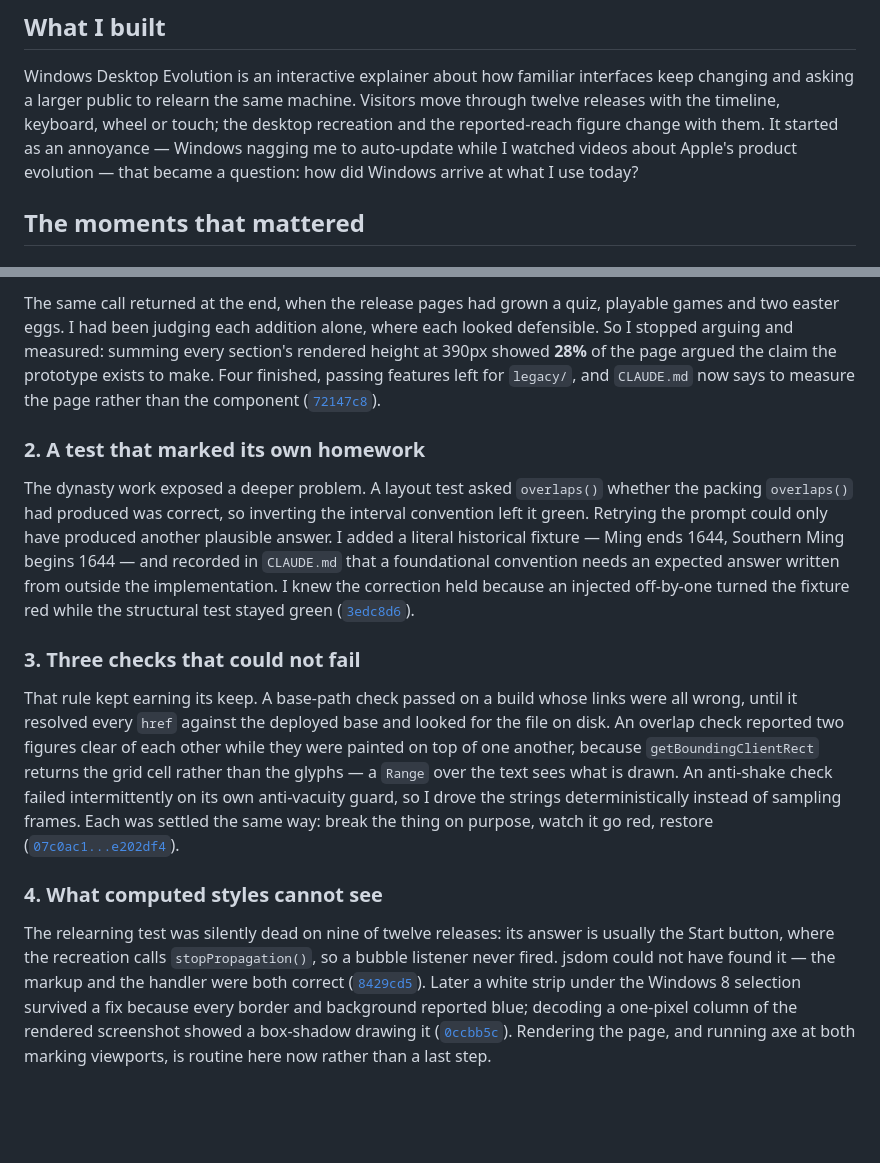
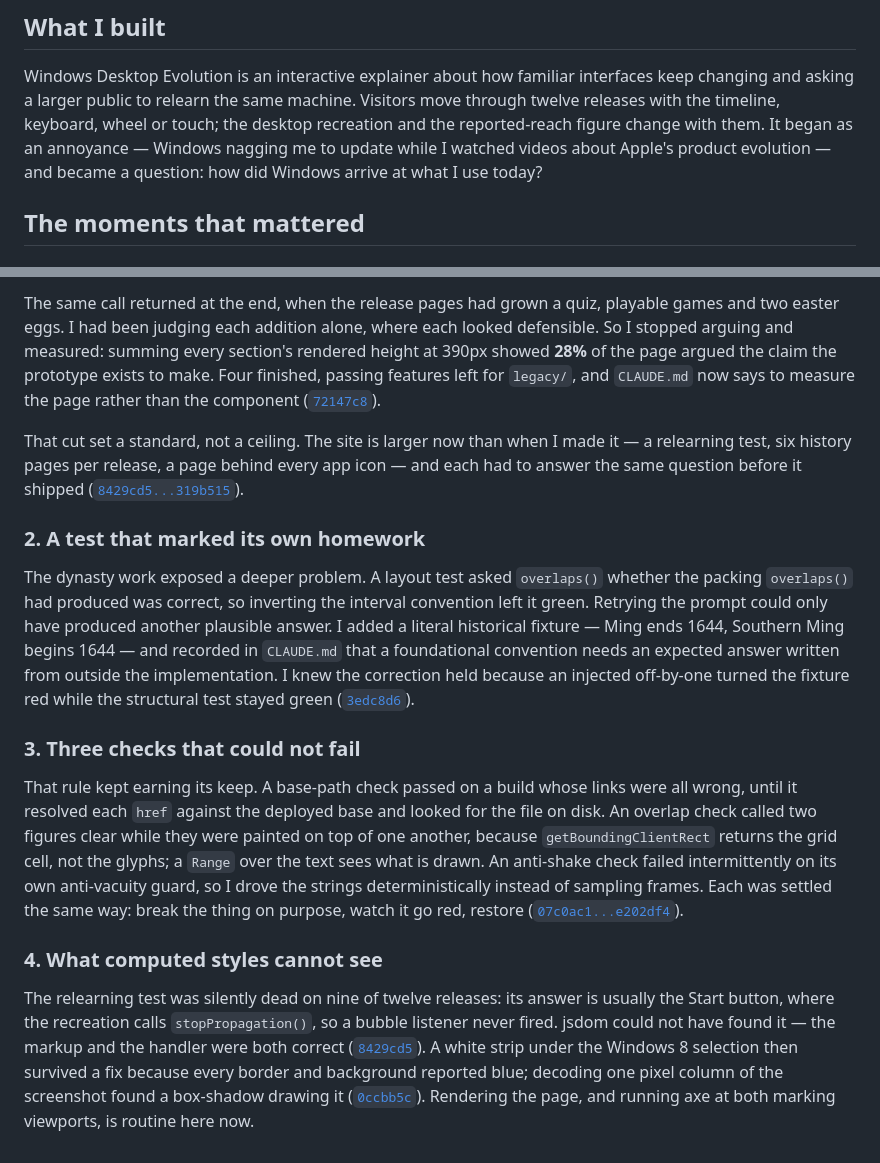
Before and after one commit to comp4020-agentic-coding-studio/comp4020-ass1-Zer0tier, a Markdown page: PROCESS.md, 2 parts joined by grey strips. GitHub-like rendering; blank space fills up the shorter version.

Commit message:
docs: own the scope arc in moment 1 rather than leave it as a tension
Moment 1 stopped at the cut, so the record said four features were removed for
scope and nothing about the site more than doubling afterwards. A reader
arriving at 61 pages from that paragraph would reasonably read drift.

It now says what actually happened: the cut set a standard, not a ceiling, and
everything built after it — the relearning test, the six-page history book per
release, a page behind every app icon — had to answer the same question before
it shipped. That is the honest shape of the decision, and it is checkable
against the range cited.

599 words, still four moments, 8 citations resolving. The intro and moments 3
and 4 were tightened to pay for the new paragraph rather than letting the file
run over its budget.

Co-Authored-By: Claude Opus 5 (1M context) <noreply@anthropic.com>

```diff
--- a/PROCESS.md
+++ b/PROCESS.md
@@ -6,9 +6,9 @@ Windows Desktop Evolution is an interactive explainer about how familiar
 interfaces keep changing and asking a larger public to relearn the same
 machine. Visitors move through twelve releases with the timeline, keyboard,
 wheel or touch; the desktop recreation and the reported-reach figure change
-with them. It started as an annoyance — Windows nagging me to auto-update
-while I watched videos about Apple's product evolution — that became a
-question: how did Windows arrive at what I use today?
+with them. It began as an annoyance — Windows nagging me to update while I
+watched videos about Apple's product evolution — and became a question: how
+did Windows arrive at what I use today?
 
 ## The moments that mattered
 
@@ -31,6 +31,11 @@ the prototype exists to make. Four finished, passing features left for
 component
 ([`72147c8`](https://github.com/comp4020-agentic-coding-studio/comp4020-ass1-Zer0tier/commit/72147c8)).
 
+That cut set a standard, not a ceiling. The site is larger now than when I made
+it — a relearning test, six history pages per release, a page behind every app
+icon — and each had to answer the same question before it shipped
+([`8429cd5...319b515`](https://github.com/comp4020-agentic-coding-studio/comp4020-ass1-Zer0tier/compare/8429cd5...319b515)).
+
 ### 2. A test that marked its own homework
 
 The dynasty work exposed a deeper problem. A layout test asked `overlaps()`
@@ -46,11 +51,11 @@ turned the fixture red while the structural test stayed green
 ### 3. Three checks that could not fail
 
 That rule kept earning its keep. A base-path check passed on a build whose
-links were all wrong, until it resolved every `href` against the deployed base
-and looked for the file on disk. An overlap check reported two figures clear of
-each other while they were painted on top of one another, because
-`getBoundingClientRect` returns the grid cell rather than the glyphs — a
-`Range` over the text sees what is drawn. An anti-shake check failed
+links were all wrong, until it resolved each `href` against the deployed base
+and looked for the file on disk. An overlap check called two figures clear
+while they were painted on top of one another, because
+`getBoundingClientRect` returns the grid cell, not the glyphs; a `Range` over
+the text sees what is drawn. An anti-shake check failed
 intermittently on its own anti-vacuity guard, so I drove the strings
 deterministically instead of sampling frames. Each was settled the same way:
 break the thing on purpose, watch it go red, restore
@@ -63,9 +68,9 @@ usually the Start button, where the recreation calls `stopPropagation()`, so a
 bubble listener never fired. jsdom could not have found it — the markup and the
 handler were both correct
 ([`8429cd5`](https://github.com/comp4020-agentic-coding-studio/comp4020-ass1-Zer0tier/commit/8429cd5)).
-Later a white strip under the Windows 8 selection survived a fix because every
-border and background reported blue; decoding a one-pixel column of the
-rendered screenshot showed a box-shadow drawing it
+A white strip under the Windows 8 selection then survived a fix because every
+border and background reported blue; decoding one pixel column of the
+screenshot found a box-shadow drawing it
 ([`0ccbb5c`](https://github.com/comp4020-agentic-coding-studio/comp4020-ass1-Zer0tier/commit/0ccbb5c)).
 Rendering the page, and running axe at both marking viewports, is routine here
-now rather than a last step.
+now.
```
